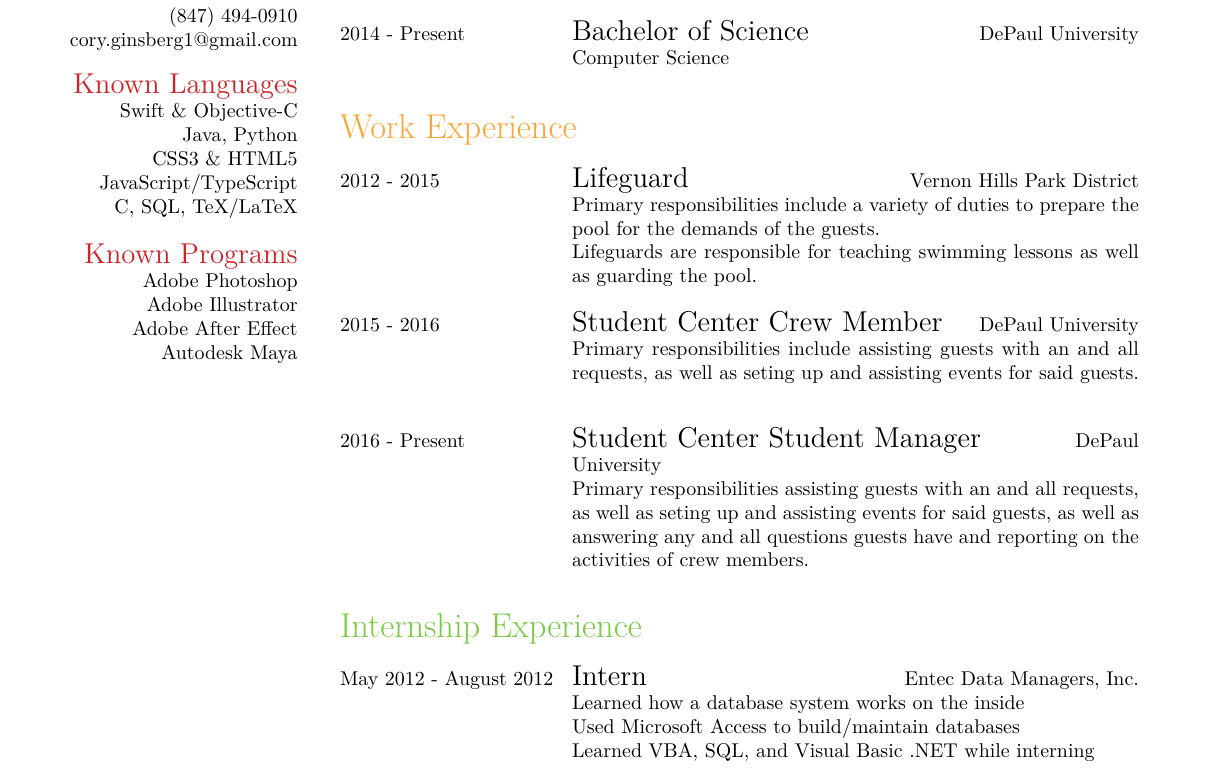
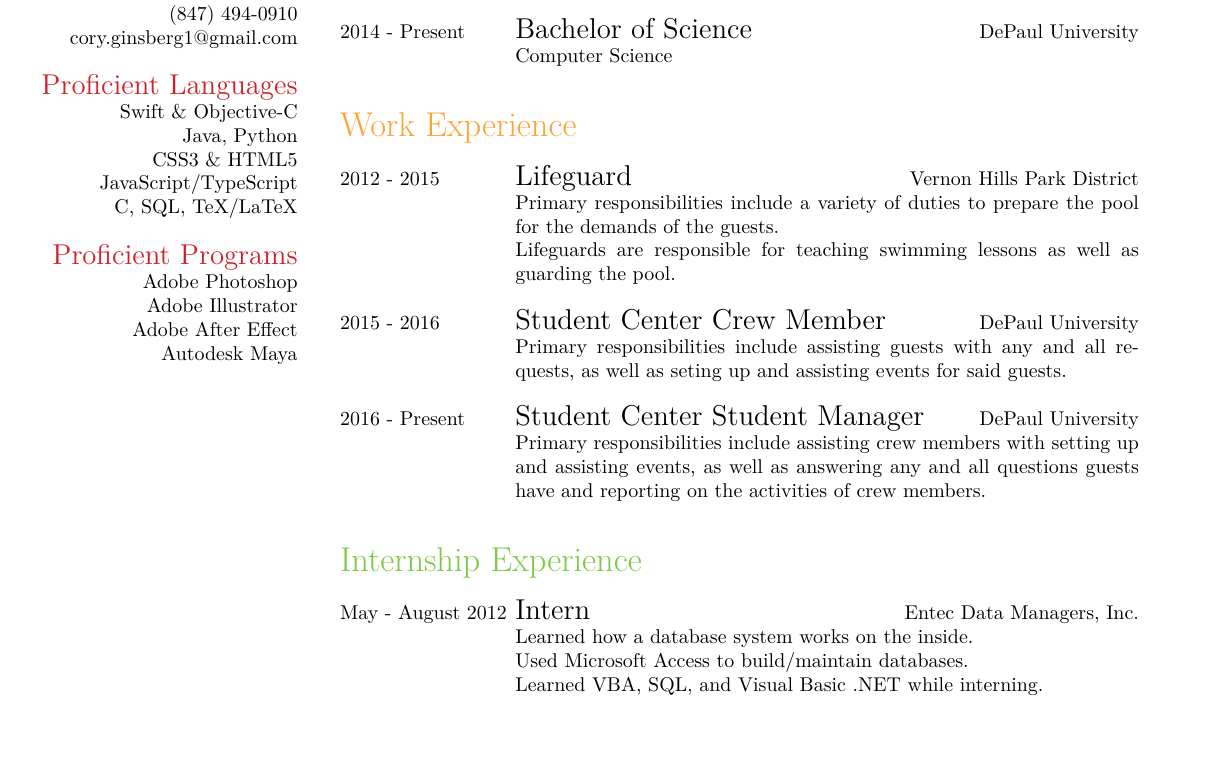
Before and after one commit to coryginsberg/resume, a LaTeX CV (resume.tex): part of the page, cut so that both start at the same text, the shorter picture padded with empty space. The pictures show the PDF file Resume.pdf that the author committed with the source.

Commit message:
Changed description of manager to be less repetative than before

```diff
--- a/resume.tex
+++ b/resume.tex
@@ -14,13 +14,13 @@
     60061
     (847) 494-0910
     cory.ginsberg1@gmail.com
-  \section{Known Languages}
+  \section{Proficient Languages}
     Swift \& Objective-C
     Java, Python
     CSS3 \& HTML5
     JavaScript/TypeScript
     C, SQL, TeX/LaTeX
-  \section{Known Programs}
+  \section{Proficient Programs}
     Adobe Photoshop
     Adobe Illustrator
     Adobe After Effect
@@ -55,24 +55,24 @@ Lifeguards are responsible for teaching swimming lessons as well as guarding the
     {2015 - 2016}
     {Student Center Crew Member}
     {DePaul University}
-    {Primary responsibilities include assisting guests with an and all requests, as well as seting up and assisting events for said guests.}
+    {Primary responsibilities include assisting guests with any and all requests, as well as seting up and assisting events for said guests.}
   \entry
     {2016 - Present}
     {Student Center Student Manager}
     {DePaul University}
-    {Primary responsibilities assisting guests with an and all requests, as well as seting up and assisting events for said guests, as well as answering any and all questions guests have and reporting on the activities of crew members.}
+    {Primary responsibilities include assisting crew members with setting up and assisting events, as well as answering any and all questions guests have and reporting on the activities of crew members.}
 \end{entrylist}
 
 \section{Internship Experience}
 
 \begin{entrylist}
   \entry
-    {May 2012 - August 2012}
+    {May - August 2012}
     {Intern}
     {Entec Data Managers, Inc.}
-    {Learned how a database system works on the inside\\
-    Used Microsoft Access to build/maintain databases\\
-    Learned VBA, SQL, and Visual Basic .NET while interning}
+    {Learned how a database system works on the inside.\\
+    Used Microsoft Access to build/maintain databases.\\
+    Learned VBA, SQL, and Visual Basic .NET while interning.}
 \end{entrylist}
 
 \end{document}
```
Also changed, not shown: resume-class.cls (+1 -1 lines), Resume.pdf.
